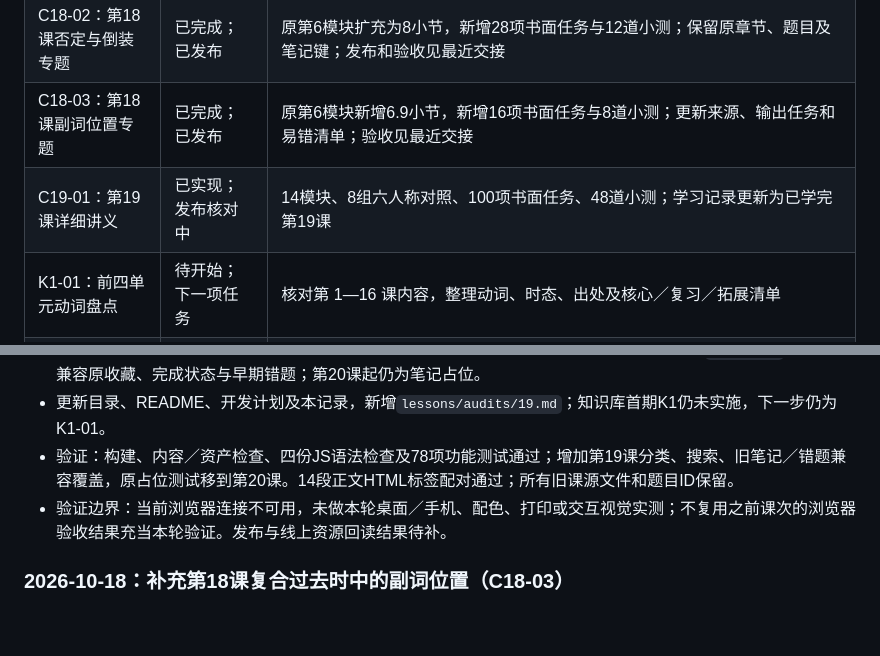
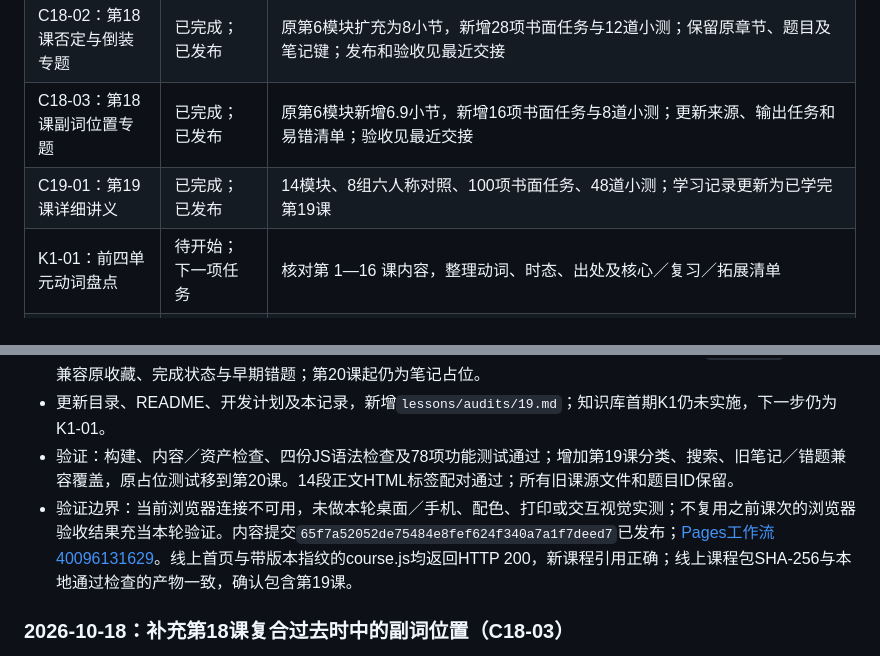
Before and after one commit to mjy-mjy-mjy/bonjour-francais, a Markdown page: docs/PROGRESS.md, 2 parts joined by grey strips. Drawn GitHub-style; blank space fills up the shorter version.

Commit message:
docs: 记录第19课发布及线上课程包校验

```diff
--- a/docs/PROGRESS.md
+++ b/docs/PROGRESS.md
@@ -40,7 +40,7 @@
 | C18-01：课程补齐至第18课 | 已完成（本次更新） | 新增17、18课详细讲义、七类入口、练习、核对记录；更新目录和计划；发布结果见最近交接 |
 | C18-02：第18课否定与倒装专题 | 已完成；已发布 | 原第6模块扩充为8小节，新增28项书面任务与12道小测；保留原章节、题目及笔记键；发布和验收见最近交接 |
 | C18-03：第18课副词位置专题 | 已完成；已发布 | 原第6模块新增6.9小节，新增16项书面任务与8道小测；更新来源、输出任务和易错清单；验收见最近交接 |
-| C19-01：第19课详细讲义 | 已实现；发布核对中 | 14模块、8组六人称对照、100项书面任务、48道小测；学习记录更新为已学完第19课 |
+| C19-01：第19课详细讲义 | 已完成；已发布 | 14模块、8组六人称对照、100项书面任务、48道小测；学习记录更新为已学完第19课 |
 | K1-01：前四单元动词盘点 | 待开始；下一项任务 | 核对第 1—16 课内容，整理动词、时态、出处及核心／复习／拓展清单 |
 | K1-02：知识数据格式与样例 | 待开始 | 在盘点基础上确定稳定 ID、关联结构及实际文件路径 |
 | K1-03：第 14 课统一与共享渲染 | 待开始 | 保留旧链接、题目、笔记键，建立必要模块边界 |
@@ -67,7 +67,7 @@
 - 10组100项书面任务逐项配解析，48道自动判分小测；原有第1—18课内容和题目保持。复用`lesson-19`笔记键，兼容原收藏、完成状态与早期错题；第20课起仍为笔记占位。
 - 更新目录、README、开发计划及本记录，新增`lessons/audits/19.md`；知识库首期K1仍未实施，下一步仍为K1-01。
 - 验证：构建、内容／资产检查、四份JS语法检查及78项功能测试通过；增加第19课分类、搜索、旧笔记／错题兼容覆盖，原占位测试移到第20课。14段正文HTML标签配对通过；所有旧课源文件和题目ID保留。
-- 验证边界：当前浏览器连接不可用，未做本轮桌面／手机、配色、打印或交互视觉实测；不复用之前课次的浏览器验收结果充当本轮验证。发布与线上资源回读结果待补。
+- 验证边界：当前浏览器连接不可用，未做本轮桌面／手机、配色、打印或交互视觉实测；不复用之前课次的浏览器验收结果充当本轮验证。内容提交`65f7a52052de75484e8fef624f340a7a1f7deed7`已发布；[Pages工作流40096131629](https://github.com/mjy-mjy-mjy/bonjour-francais/actions/runs/40096131629)。线上首页与带版本指纹的course.js均返回HTTP 200，新课程引用正确；线上课程包SHA-256与本地通过检查的产物一致，确认包含第19课。
 
 ### 2026-10-18：补充第18课复合过去时中的副词位置（C18-03）
 
```
Also changed, not shown: lessons/audits/19.md (+1 -1 lines).
